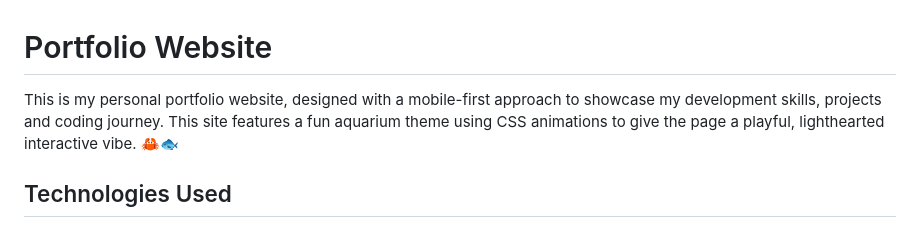
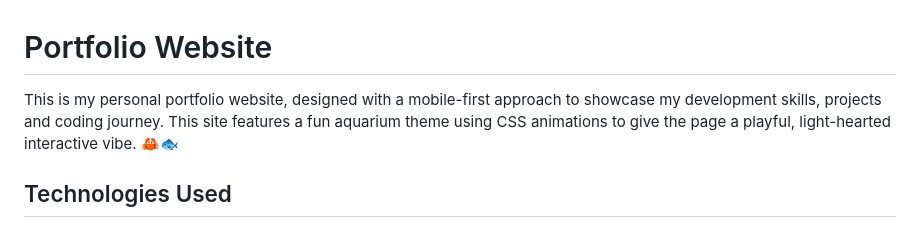
Before and after one commit to jane-holborn/PortfolioWebsite, a Markdown page: README.md, the part around the change. Drawn GitHub-style.

```diff
--- a/README.md
+++ b/README.md
@@ -1,5 +1,5 @@
 # Portfolio Website
-This is my personal portfolio website, designed with a mobile-first approach to showcase my development skills, projects and coding journey. This site features a fun aquarium theme using CSS animations to give the page a playful, lighthearted interactive vibe. 🦀🐟
+This is my personal portfolio website, designed with a mobile-first approach to showcase my development skills, projects and coding journey. This site features a fun aquarium theme using CSS animations to give the page a playful, light-hearted interactive vibe. 🦀🐟
 ## Technologies Used
 - **HTML:** for structure and layout
 - **CSS:** for styling, animations, and responsive design
```
